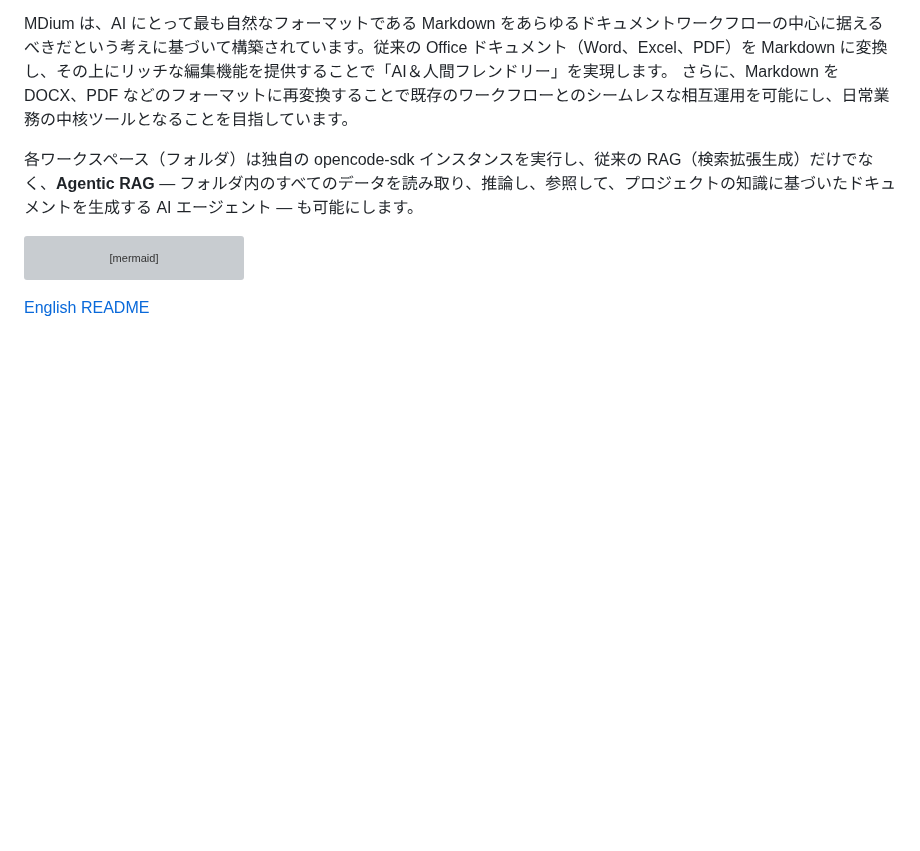
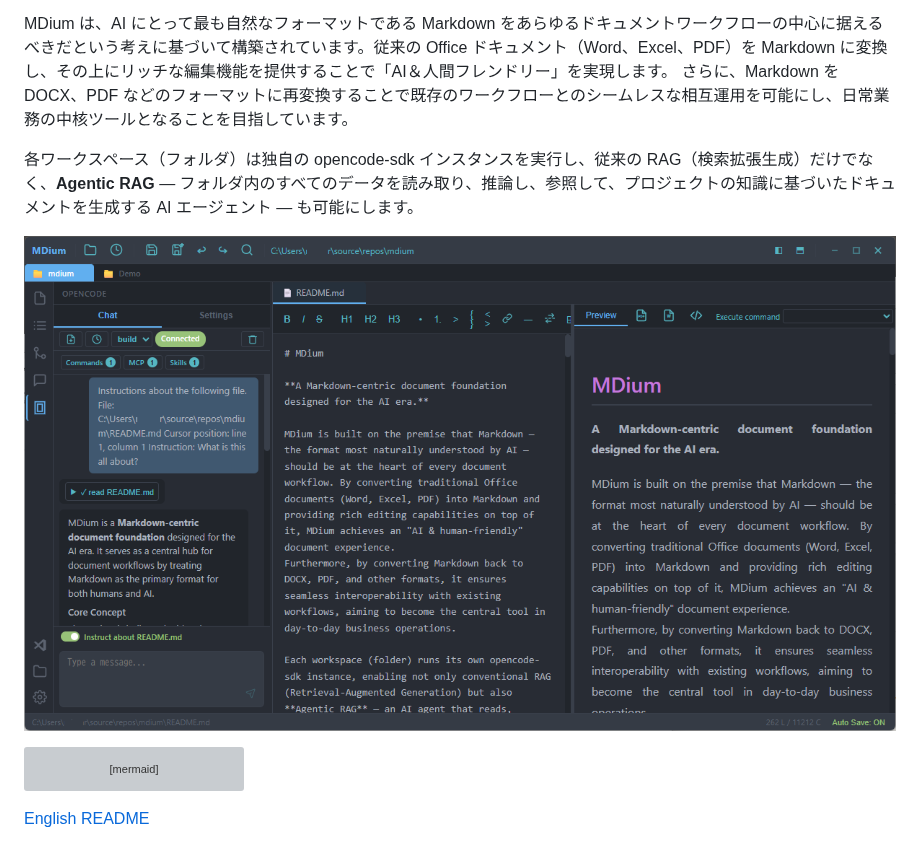
Before and after one commit to straygizmo/mdium, a Markdown page: README.ja.md, the part around the change. Drawn GitHub-style; pictures changed too: MDium_img.png (added); blank space fills up the shorter version; grey boxes are pictures that could not be loaded.

Commit message:
docs: add MDium screenshot to README
Co-Authored-By: Claude Opus 4.6 (1M context) <noreply@anthropic.com>

````diff
--- a/README.ja.md
+++ b/README.ja.md
@@ -6,6 +6,8 @@ MDium は、AI にとって最も自然なフォーマットである Markdown
 さらに、Markdown を DOCX、PDF などのフォーマットに再変換することで既存のワークフローとのシームレスな相互運用を可能にし、日常業務の中核ツールとなることを目指しています。
 
 各ワークスペース（フォルダ）は独自の opencode-sdk インスタンスを実行し、従来の RAG（検索拡張生成）だけでなく、**Agentic RAG** — フォルダ内のすべてのデータを読み取り、推論し、参照して、プロジェクトの知識に基づいたドキュメントを生成する AI エージェント — も可能にします。
+
+![MDium_img](MDium_img.png)
 
 ```mermaid
 graph LR
````
Also changed, not shown: README.md (+2 -0 lines).
